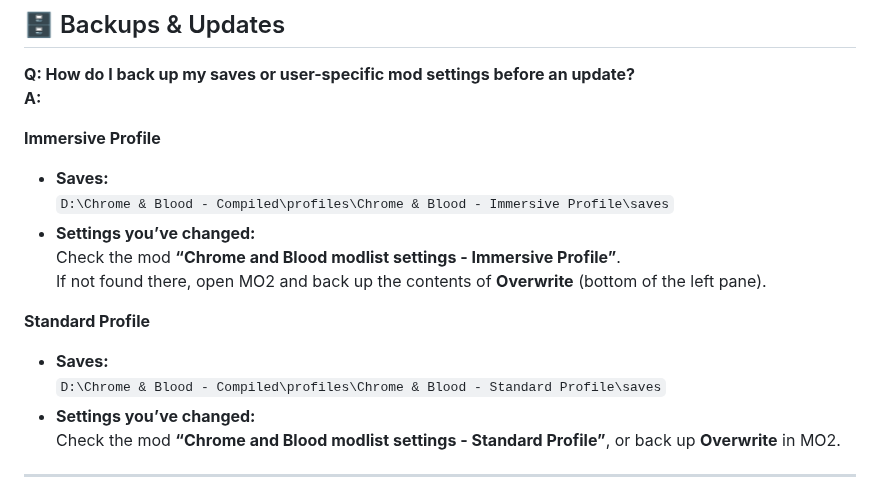
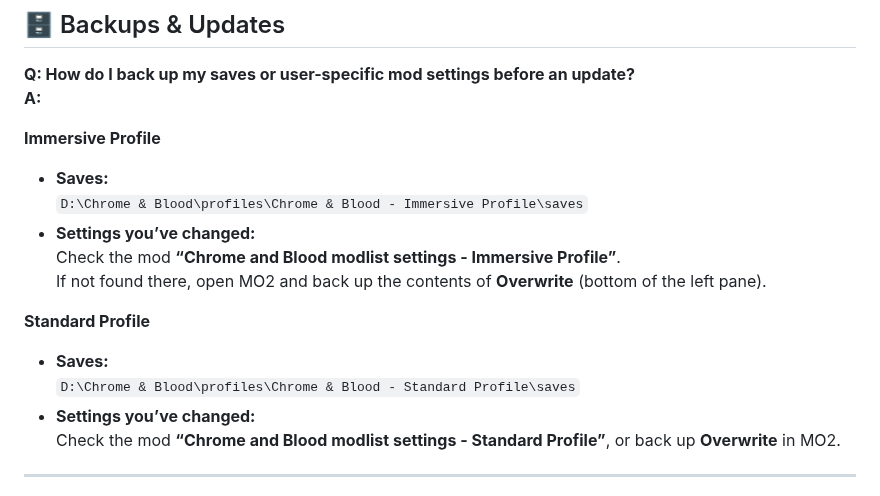
Before and after one commit to qcargile/Chrome-Blood, a Markdown page: Modlist/Tweaking Mod Settings.md, the part around one of its changes. Drawn GitHub-style.

```diff
--- a/Modlist/Tweaking Mod Settings.md
+++ b/Modlist/Tweaking Mod Settings.md
@@ -23,14 +22,14 @@ If you’re here for visuals/performance, jump to **[Graphics & Performance](#gr
 
 **Immersive Profile**
 - **Saves:**
-  `D:\Chrome & Blood - Compiled\profiles\Chrome & Blood - Immersive Profile\saves`
+  `D:\Chrome & Blood\profiles\Chrome & Blood - Immersive Profile\saves`
 - **Settings you’ve changed:**
   Check the mod **“Chrome and Blood modlist settings - Immersive Profile”**.
   If not found there, open MO2 and back up the contents of **Overwrite** (bottom of the left pane).
 
 **Standard Profile**
 - **Saves:**
-  `D:\Chrome & Blood - Compiled\profiles\Chrome & Blood - Standard Profile\saves`
+  `D:\Chrome & Blood\profiles\Chrome & Blood - Standard Profile\saves`
 - **Settings you’ve changed:**
   Check the mod **“Chrome and Blood modlist settings - Standard Profile”**, or back up **Overwrite** in MO2.
 
```
Also changed, not shown: other parts of Modlist/Tweaking Mod Settings.md (+7 -8 lines).
